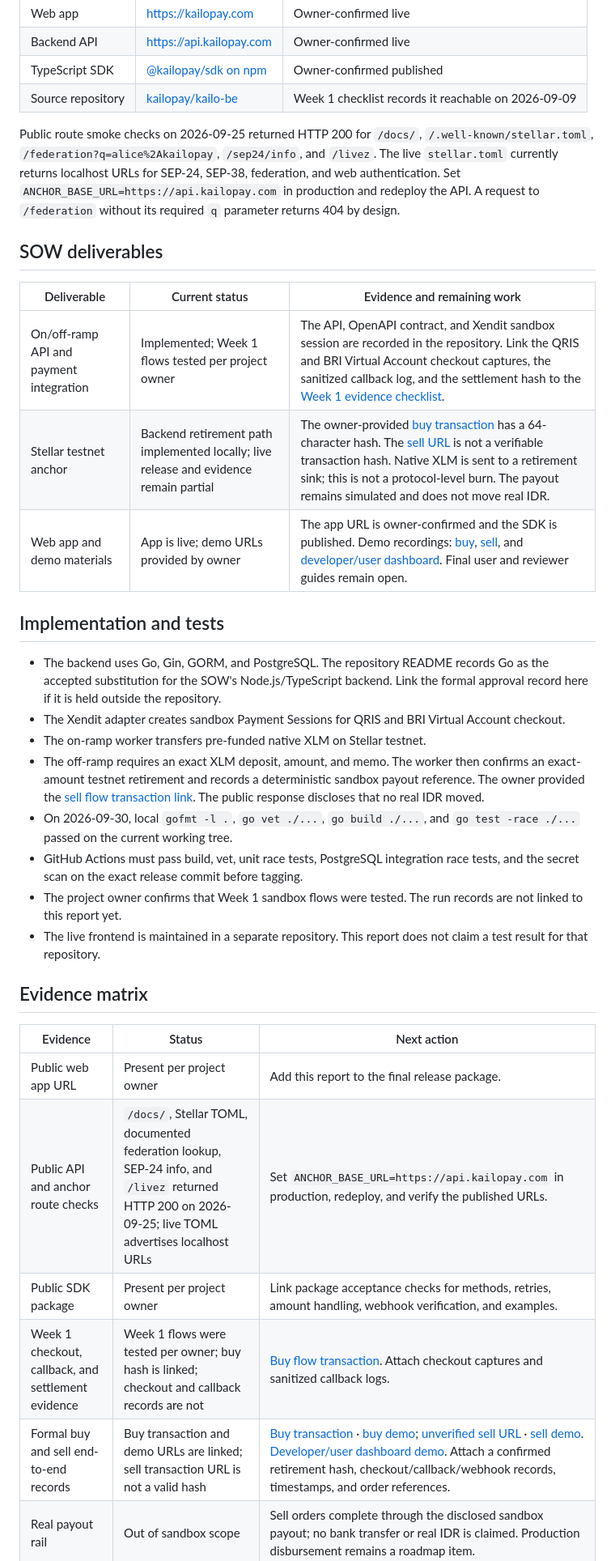
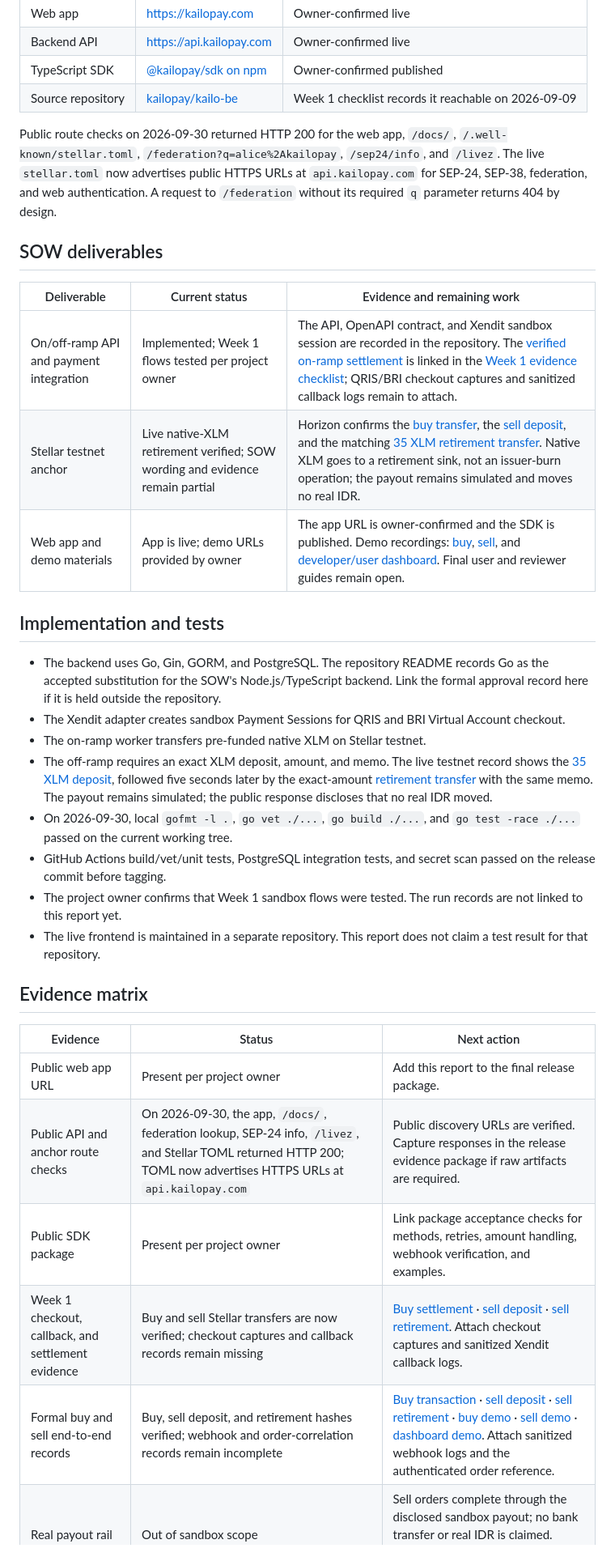
Before and after one commit to kailopay/kailo-be, a Markdown page: documentations/backend/COMPLETION-REPORT-DRAFT.md, the part around the change. Shown at 81% size. Rendered like a GitHub page.

Commit message:
Record verified live Stellar buy and sell evidence

```diff
--- a/documentations/backend/COMPLETION-REPORT-DRAFT.md
+++ b/documentations/backend/COMPLETION-REPORT-DRAFT.md
@@ -29,20 +29,19 @@ The project owner confirmed these URLs on 2026-09-25:
 | TypeScript SDK | [@kailopay/sdk on npm](https://www.npmjs.com/package/@kailopay/sdk) | Owner-confirmed published |
 | Source repository | [kailopay/kailo-be](https://github.com/kailopay/kailo-be) | Week 1 checklist records it reachable on 2026-09-09 |
 
-Public route smoke checks on 2026-09-25 returned HTTP 200 for `/docs/`,
+Public route checks on 2026-09-30 returned HTTP 200 for the web app, `/docs/`,
 `/.well-known/stellar.toml`, `/federation?q=alice%2Akailopay`, `/sep24/info`, and
-`/livez`. The live `stellar.toml` currently returns localhost URLs for SEP-24,
-SEP-38, federation, and web authentication. Set
-`ANCHOR_BASE_URL=https://api.kailopay.com` in production and redeploy the API.
-A request to `/federation` without its required `q` parameter returns 404 by
+`/livez`. The live `stellar.toml` now advertises public HTTPS URLs at
+`api.kailopay.com` for SEP-24, SEP-38, federation, and web authentication. A
+request to `/federation` without its required `q` parameter returns 404 by
 design.
 
 ## SOW deliverables
 
 | Deliverable | Current status | Evidence and remaining work |
 |---|---|---|
-| On/off-ramp API and payment integration | Implemented; Week 1 flows tested per project owner | The API, OpenAPI contract, and Xendit sandbox session are recorded in the repository. Link the QRIS and BRI Virtual Account checkout captures, the sanitized callback log, and the settlement hash to the [Week 1 evidence checklist](WEEK1-EVIDENCE.md). |
-| Stellar testnet anchor | Backend retirement path implemented locally; live release and evidence remain partial | The owner-provided [buy transaction](https://stellar.expert/explorer/testnet/tx/45c1d2d17d33359d67afce199039f2b216bd4767ce06c0427c794cc344801b3e) has a 64-character hash. The [sell URL](https://stellar.expert/explorer/testnet/tx/21189560457244672#21189560457244673) is not a verifiable transaction hash. Native XLM is sent to a retirement sink; this is not a protocol-level burn. The payout remains simulated and does not move real IDR. |
+| On/off-ramp API and payment integration | Implemented; Week 1 flows tested per project owner | The API, OpenAPI contract, and Xendit sandbox session are recorded in the repository. The [verified on-ramp settlement](https://stellar.expert/explorer/testnet/tx/b4106f0c9fecc7d7a00b7715e5a99d2e156dfdb11b29c7954a8edb1bcb8f1065) is linked in the [Week 1 evidence checklist](WEEK1-EVIDENCE.md); QRIS/BRI checkout captures and sanitized callback logs remain to attach. |
+| Stellar testnet anchor | Live native-XLM retirement verified; SOW wording and evidence remain partial | Horizon confirms the [buy transfer](https://stellar.expert/explorer/testnet/tx/b4106f0c9fecc7d7a00b7715e5a99d2e156dfdb11b29c7954a8edb1bcb8f1065), the [sell deposit](https://stellar.expert/explorer/testnet/tx/5ebd7e80ebad47de8becf74d271537944a95d40ed1965ddc3ced608c9fccd93a), and the matching [35 XLM retirement transfer](https://stellar.expert/explorer/testnet/tx/1b7b8c3a23e248bdac3ef5a16f414472c65513530909269e4892d17f0691ce3e). Native XLM goes to a retirement sink, not an issuer-burn operation; the payout remains simulated and moves no real IDR. |
 | Web app and demo materials | App is live; demo URLs provided by owner | The app URL is owner-confirmed and the SDK is published. Demo recordings: [buy](https://youtu.be/jvUxssZjSzM), [sell](https://youtu.be/fBq_dOv1aGc), and [developer/user dashboard](https://youtu.be/CEVcd4mjYMk). Final user and reviewer guides remain open. |
 
 ## Implementation and tests
@@ -53,14 +52,12 @@ design.
 - The Xendit adapter creates sandbox Payment Sessions for QRIS and BRI Virtual
   Account checkout.
 - The on-ramp worker transfers pre-funded native XLM on Stellar testnet.
-- The off-ramp requires an exact XLM deposit, amount, and memo. The worker then
-  confirms an exact-amount testnet retirement and records a deterministic
-  sandbox payout reference. The owner provided the [sell flow transaction link](https://stellar.expert/explorer/testnet/tx/21189560457244672#21189560457244673).
-  The public response discloses that no real IDR moved.
+- The off-ramp requires an exact XLM deposit, amount, and memo. The live testnet
+  record shows the [35 XLM deposit](https://stellar.expert/explorer/testnet/tx/5ebd7e80ebad47de8becf74d271537944a95d40ed1965ddc3ced608c9fccd93a), followed five seconds later by the exact-amount [retirement transfer](https://stellar.expert/explorer/testnet/tx/1b7b8c3a23e248bdac3ef5a16f414472c65513530909269e4892d17f0691ce3e) with the same memo. The payout remains simulated; the public response discloses that no real IDR moved.
 - On 2026-09-30, local `gofmt -l .`, `go vet ./...`, `go build ./...`, and
   `go test -race ./...` passed on the current working tree.
-- GitHub Actions must pass build, vet, unit race tests, PostgreSQL integration
-  race tests, and the secret scan on the exact release commit before tagging.
+- GitHub Actions build/vet/unit tests, PostgreSQL integration tests, and secret
+  scan passed on the release commit before tagging.
 - The project owner confirms that Week 1 sandbox flows were tested. The run
   records are not linked to this report yet.
 - The live frontend is maintained in a separate repository. This report does
@@ -71,10 +68,10 @@ design.
 | Evidence | Status | Next action |
 |---|---|---|
 | Public web app URL | Present per project owner | Add this report to the final release package. |
-| Public API and anchor route checks | `/docs/`, Stellar TOML, documented federation lookup, SEP-24 info, and `/livez` returned HTTP 200 on 2026-09-25; live TOML advertises localhost URLs | Set `ANCHOR_BASE_URL=https://api.kailopay.com` in production, redeploy, and verify the published URLs. |
+| Public API and anchor route checks | On 2026-09-30, the app, `/docs/`, federation lookup, SEP-24 info, `/livez`, and Stellar TOML returned HTTP 200; TOML now advertises HTTPS URLs at `api.kailopay.com` | Public discovery URLs are verified. Capture responses in the release evidence package if raw artifacts are required. |
 | Public SDK package | Present per project owner | Link package acceptance checks for methods, retries, amount handling, webhook verification, and examples. |
-| Week 1 checkout, callback, and settlement evidence | Week 1 flows were tested per owner; buy hash is linked; checkout and callback records are not | [Buy flow transaction](https://stellar.expert/explorer/testnet/tx/45c1d2d17d33359d67afce199039f2b216bd4767ce06c0427c794cc344801b3e). Attach checkout captures and sanitized callback logs. |
-| Formal buy and sell end-to-end records | Buy transaction and demo URLs are linked; sell transaction URL is not a valid hash | [Buy transaction](https://stellar.expert/explorer/testnet/tx/45c1d2d17d33359d67afce199039f2b216bd4767ce06c0427c794cc344801b3e) · [buy demo](https://youtu.be/jvUxssZjSzM); [unverified sell URL](https://stellar.expert/explorer/testnet/tx/21189560457244672#21189560457244673) · [sell demo](https://youtu.be/fBq_dOv1aGc). [Developer/user dashboard demo](https://youtu.be/CEVcd4mjYMk). Attach a confirmed retirement hash, checkout/callback/webhook records, timestamps, and order references. |
+| Week 1 checkout, callback, and settlement evidence | Buy and sell Stellar transfers are now verified; checkout captures and callback records remain missing | [Buy settlement](https://stellar.expert/explorer/testnet/tx/b4106f0c9fecc7d7a00b7715e5a99d2e156dfdb11b29c7954a8edb1bcb8f1065) · [sell deposit](https://stellar.expert/explorer/testnet/tx/5ebd7e80ebad47de8becf74d271537944a95d40ed1965ddc3ced608c9fccd93a) · [sell retirement](https://stellar.expert/explorer/testnet/tx/1b7b8c3a23e248bdac3ef5a16f414472c65513530909269e4892d17f0691ce3e). Attach checkout captures and sanitized Xendit callback logs. |
+| Formal buy and sell end-to-end records | Buy, sell deposit, and retirement hashes verified; webhook and order-correlation records remain incomplete | [Buy transaction](https://stellar.expert/explorer/testnet/tx/b4106f0c9fecc7d7a00b7715e5a99d2e156dfdb11b29c7954a8edb1bcb8f1065) · [sell deposit](https://stellar.expert/explorer/testnet/tx/5ebd7e80ebad47de8becf74d271537944a95d40ed1965ddc3ced608c9fccd93a) · [sell retirement](https://stellar.expert/explorer/testnet/tx/1b7b8c3a23e248bdac3ef5a16f414472c65513530909269e4892d17f0691ce3e) · [buy demo](https://youtu.be/jvUxssZjSzM) · [sell demo](https://youtu.be/fBq_dOv1aGc) · [dashboard demo](https://youtu.be/CEVcd4mjYMk). Attach sanitized webhook logs and the authenticated order reference. |
 | Real payout rail | Out of sandbox scope | Sell orders complete through the disclosed sandbox payout; no bank transfer or real IDR is claimed. Production disbursement remains a roadmap item. |
 | Demo recording | Three video URLs provided by owner | [Buy](https://youtu.be/jvUxssZjSzM) · [sell](https://youtu.be/fBq_dOv1aGc) · [developer/user dashboard](https://youtu.be/CEVcd4mjYMk). The links are recorded as owner-provided evidence; video contents have not been independently reviewed. |
 | Final evidence matrix | Draft only | Confirm each evidence link and mark each deliverable Present, Partial, or Missing. |
```
Also changed, not shown: documentations/backend/WEEK1-EVIDENCE.md (+5 -8 lines).
